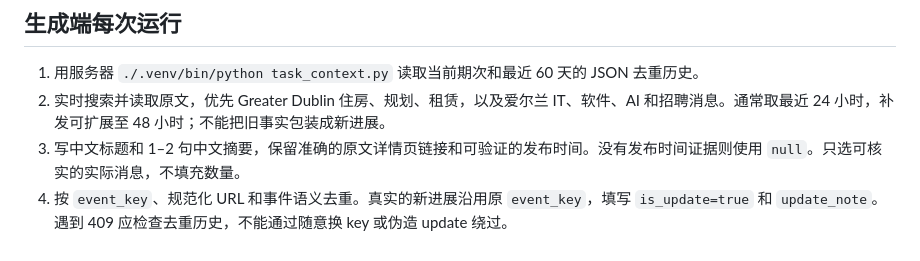
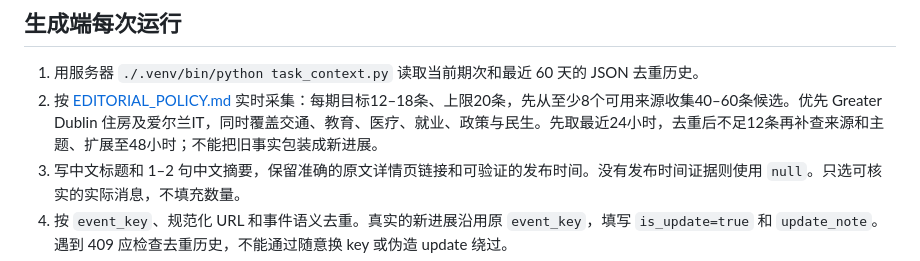
Before and after one commit to xingdawang/irish_news, a Markdown page: OPERATIONS.md, the part around the change. Drawn GitHub-style.

```diff
--- a/OPERATIONS.md
+++ b/OPERATIONS.md
@@ -7,7 +7,7 @@
 ## 生成端每次运行
 
 1. 用服务器 `./.venv/bin/python task_context.py` 读取当前期次和最近 60 天的 JSON 去重历史。
-2. 实时搜索并读取原文，优先 Greater Dublin 住房、规划、租赁，以及爱尔兰 IT、软件、AI 和招聘消息。通常取最近 24 小时，补发可扩展至 48 小时；不能把旧事实包装成新进展。
+2. 按 [EDITORIAL_POLICY.md](EDITORIAL_POLICY.md) 实时采集：每期目标12–18条、上限20条，先从至少8个可用来源收集40–60条候选。优先 Greater Dublin 住房及爱尔兰IT，同时覆盖交通、教育、医疗、就业、政策与民生。先取最近24小时，去重后不足12条再补查来源和主题、扩展至48小时；不能把旧事实包装成新进展。
 3. 写中文标题和 1–2 句中文摘要，保留准确的原文详情页链接和可验证的发布时间。没有发布时间证据则使用 `null`。只选可核实的实际消息，不填充数量。
 4. 按 `event_key`、规范化 URL 和事件语义去重。真实的新进展沿用原 `event_key`，填写 `is_update=true` 和 `update_note`。遇到 409 应检查去重历史，不能通过随意换 key 或伪造 update 绕过。
 5. 保存符合 README schema 的 UTF-8 JSON，再直接发送至服务器。发布 Token 只在服务器读取，不必同步新闻内容到 Google Drive 或另一个 GitHub 仓库。
```
Also changed, not shown: EDITORIAL_POLICY.md (added, +30 -0 lines).
